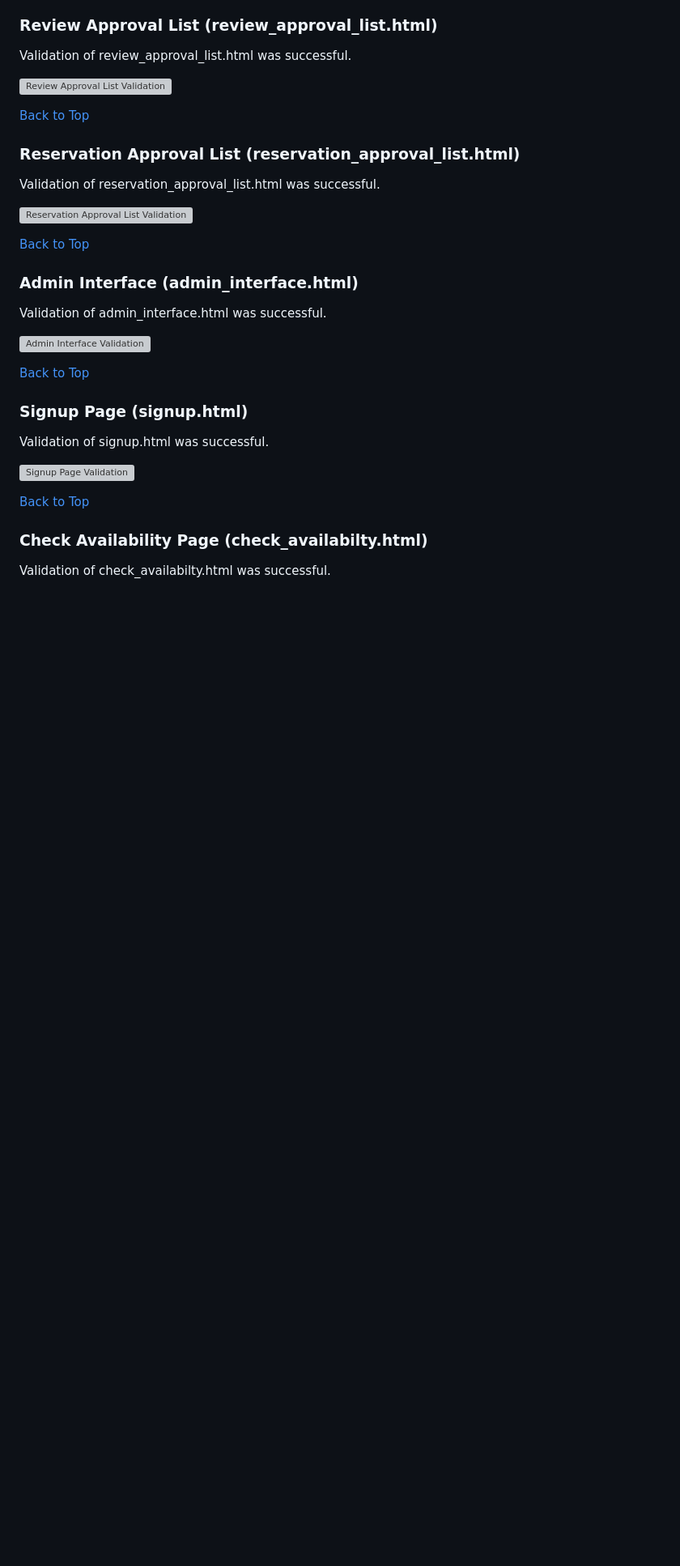
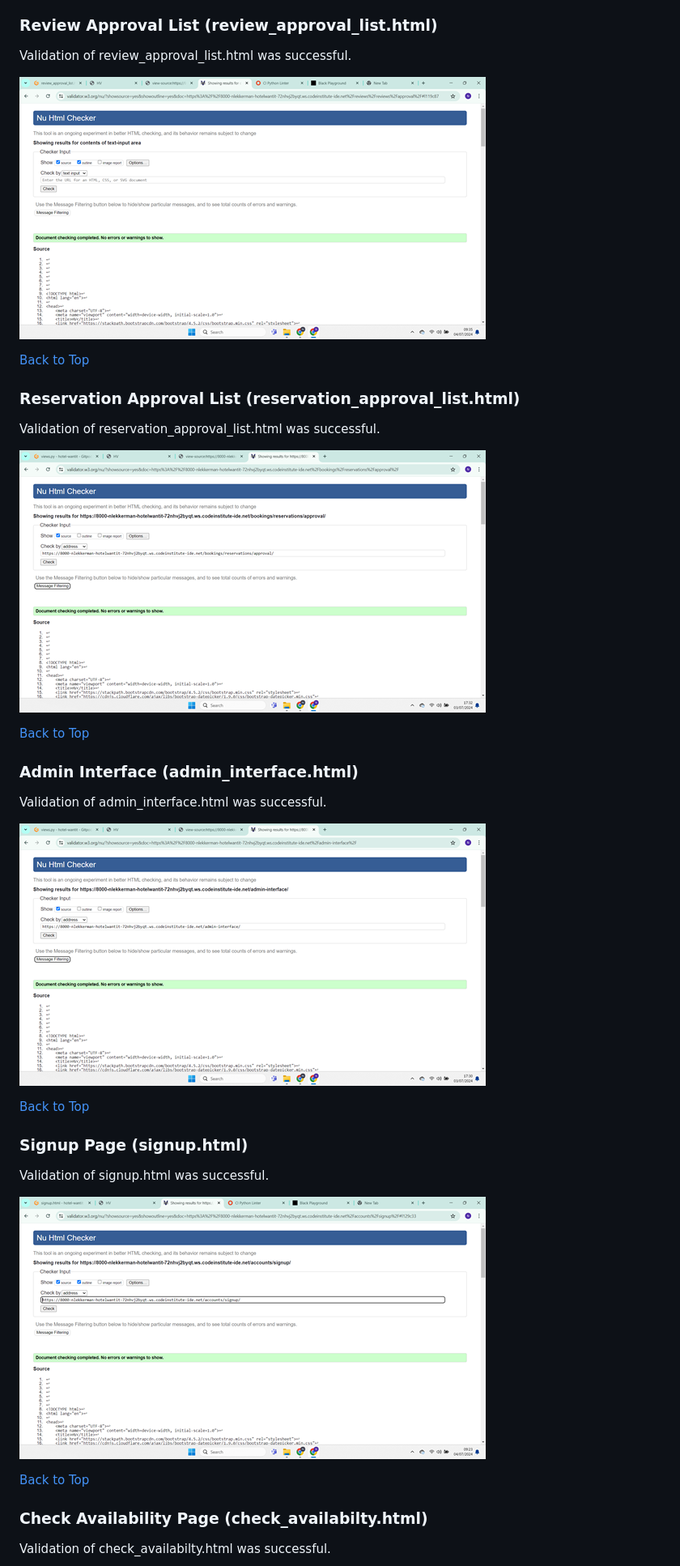
Before and after one commit to nlekkerman/hotel-wantit, a Markdown page: VALIDATION.md, the part around the change printed below. Shown: that part at 81% size. GitHub-like rendering; blank space fills up the shorter version; grey boxes are pictures that could not be loaded.

Commit message:
Added images for html validation

```diff
--- a/VALIDATION.md
+++ b/VALIDATION.md
@@ -162,7 +162,7 @@ Validation of comments_approval_list.html was successful.
 
 Validation of review_approval_list.html was successful.
 
-![Review Approval List Validation](path_to_review_approval_list_image.png)
+![Review Approval List Validation](assets/validation-images/review-approval-html.png)
 
 [Back to Top](#table-of-contents)
 
@@ -170,7 +170,7 @@ Validation of review_approval_list.html was successful.
 
 Validation of reservation_approval_list.html was successful.
 
-![Reservation Approval List Validation](path_to_reservation_approval_list_image.png)
+![Reservation Approval List Validation](assets/validation-images/reservation-approval-html.png)
 
 [Back to Top](#table-of-contents)
 
@@ -178,7 +178,7 @@ Validation of reservation_approval_list.html was successful.
 
 Validation of admin_interface.html was successful.
 
-![Admin Interface Validation](path_to_admin_interface_image.png)
+![Admin Interface Validation](assets/validation-images/admin-interface.png)
 
 [Back to Top](#table-of-contents)
 
@@ -186,7 +186,7 @@ Validation of admin_interface.html was successful.
 
 Validation of signup.html was successful.
 
-![Signup Page Validation](path_to_signup_image.png)
+![Signup Page Validation](assets/validation-images/signup-html.png)
 
 [Back to Top](#table-of-contents)
 
```
Also changed, not shown: other parts of VALIDATION.md (+8 -8 lines).
